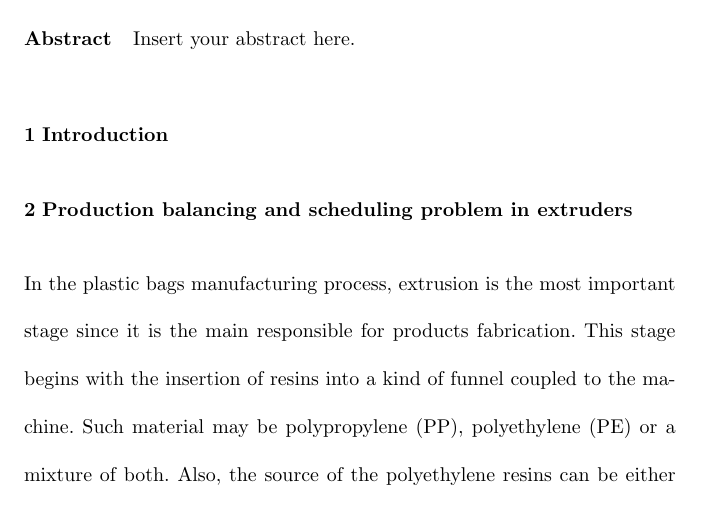
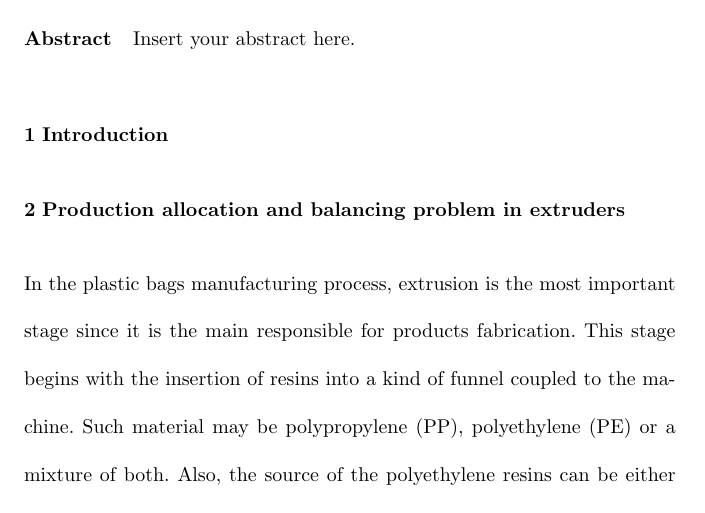
Before and after one commit to tbfraga/project-production-balancing-problem-in-extruders, a LaTeX paper (manuscript/(2023) Fraga & Aquino.tex): part of page 1 of 11, cut so that both start at the same text. Compiled offline with pdfLaTeX.

Commit message:
updating paper

```diff
--- a/manuscript/(2023) Fraga & Aquino.tex
+++ b/manuscript/(2023) Fraga & Aquino.tex
@@ -75,7 +75,7 @@ Insert your abstract here.
 \label{intro}
 
 
-\section{Production balancing and scheduling problem in extruders}
+\section{Production allocation and balancing problem in extruders}
 \label{sec:1}
 
 In the plastic bags manufacturing process, extrusion is the most important stage since it is the main responsible for products fabrication. This stage begins with the insertion of resins into a kind of funnel coupled to the machine. Such material may be polypropylene (PP), polyethylene (PE) or a mixture of both. Also, the source of the polyethylene resins can be either virgin or recycled material. Next, pigments are added to the resins according to the desired color for the plastic bags being manufactured. The added material (resins and pigments) is then heated and then passes through an air cylinder, receiving the shape of a balloon. Such a balloon rises along the machine while the material cools down gaining more resistance. After, the material passes through two other cylinders forming the bobbins of plastic bags. In the first cylinder, a single bobbin has the width defined by the machine
```
Also changed, not shown: manuscript/(2023) Fraga & Aquino.pdf, manuscript/(2023) Fraga & Aquino.tex (2 more changed lines).
